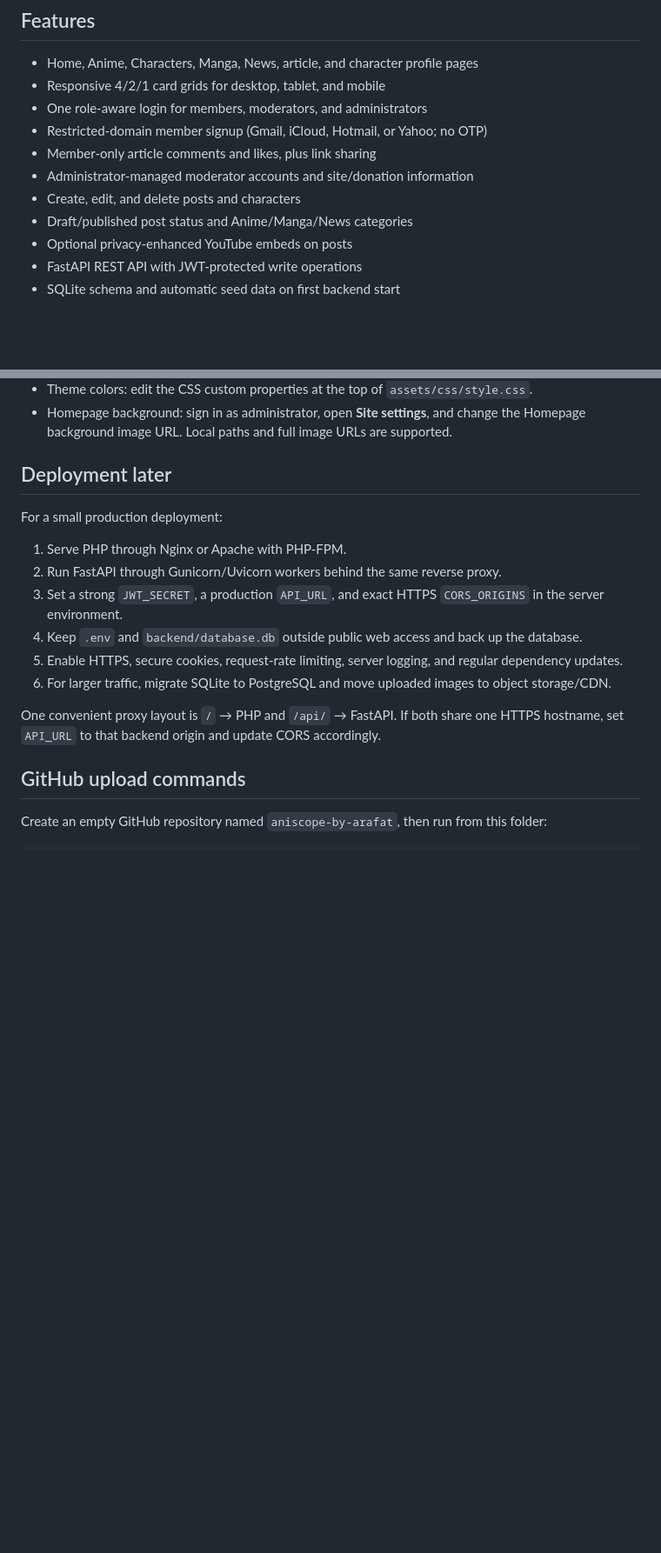
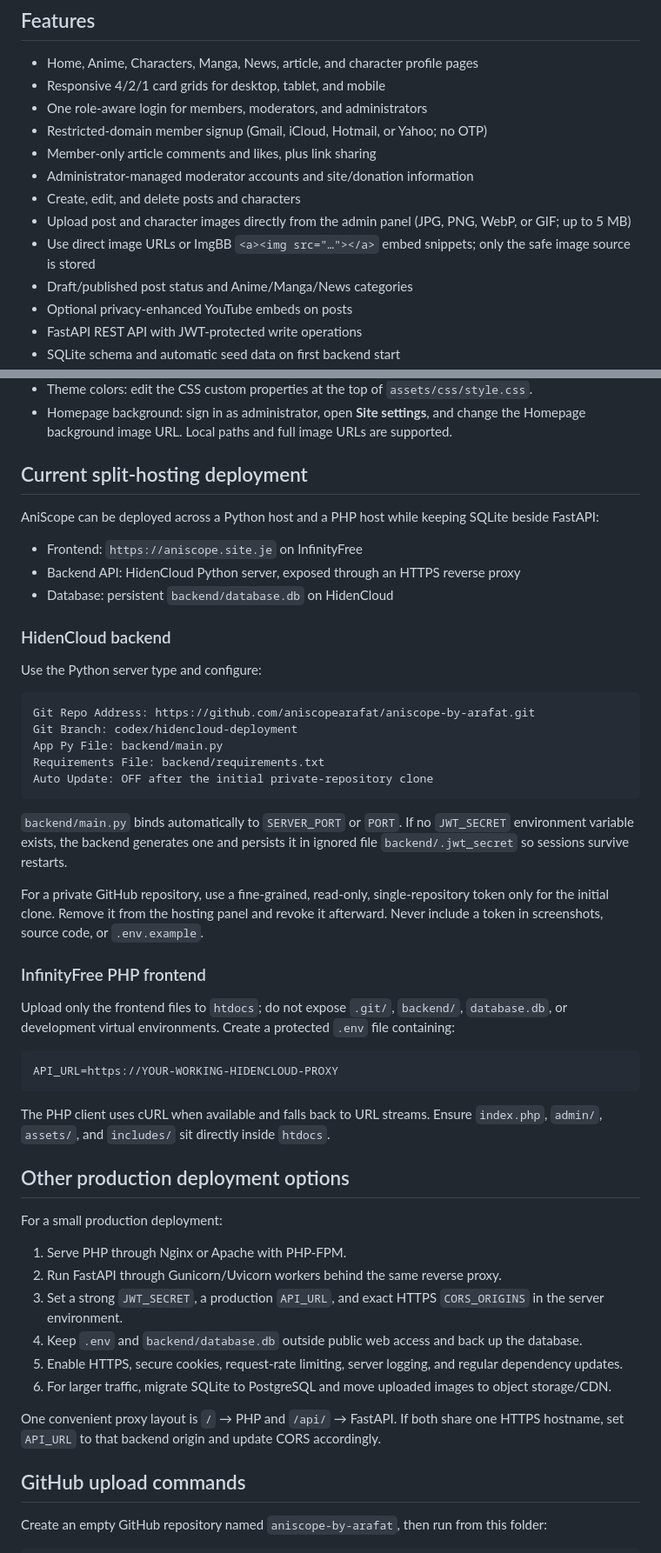
Before and after one commit to aniscopearafat/aniscope-by-arafat, a Markdown page: README.md, 2 parts joined by grey strips. Shown at 87% size. Drawn GitHub-style; blank space fills up the shorter version.

Commit message:
Document uploads and split hosting

````diff
--- a/README.md
+++ b/README.md
@@ -13,6 +13,8 @@ No WordPress, Laravel, or Django is used. The included character and editorial a
 - Member-only article comments and likes, plus link sharing
 - Administrator-managed moderator accounts and site/donation information
 - Create, edit, and delete posts and characters
+- Upload post and character images directly from the admin panel (JPG, PNG, WebP, or GIF; up to 5 MB)
+- Use direct image URLs or ImgBB `<a><img src="…"></a>` embed snippets; only the safe image source is stored
 - Draft/published post status and Anime/Manga/News categories
 - Optional privacy-enhanced YouTube embeds on posts
 - FastAPI REST API with JWT-protected write operations
@@ -153,7 +173,41 @@ Filter posts with `?category=Anime` and/or `?status=published`.
 - Theme colors: edit the CSS custom properties at the top of `assets/css/style.css`.
 - Homepage background: sign in as administrator, open **Site settings**, and change the Homepage background image URL. Local paths and full image URLs are supported.
 
-## Deployment later
+## Current split-hosting deployment
+
+AniScope can be deployed across a Python host and a PHP host while keeping SQLite beside FastAPI:
+
+- Frontend: `https://aniscope.site.je` on InfinityFree
+- Backend API: HidenCloud Python server, exposed through an HTTPS reverse proxy
+- Database: persistent `backend/database.db` on HidenCloud
+
+### HidenCloud backend
+
+Use the Python server type and configure:
+
+```text
+Git Repo Address: https://github.com/aniscopearafat/aniscope-by-arafat.git
+Git Branch: codex/hidencloud-deployment
+App Py File: backend/main.py
+Requirements File: backend/requirements.txt
+Auto Update: OFF after the initial private-repository clone
+```
+
+`backend/main.py` binds automatically to `SERVER_PORT` or `PORT`. If no `JWT_SECRET` environment variable exists, the backend generates one and persists it in ignored file `backend/.jwt_secret` so sessions survive restarts.
+
+For a private GitHub repository, use a fine-grained, read-only, single-repository token only for the initial clone. Remove it from the hosting panel and revoke it afterward. Never include a token in screenshots, source code, or `.env.example`.
+
+### InfinityFree PHP frontend
+
+Upload only the frontend files to `htdocs`; do not expose `.git/`, `backend/`, `database.db`, or development virtual environments. Create a protected `.env` file containing:
+
+```env
+API_URL=https://YOUR-WORKING-HIDENCLOUD-PROXY
+```
+
+The PHP client uses cURL when available and falls back to URL streams. Ensure `index.php`, `admin/`, `assets/`, and `includes/` sit directly inside `htdocs`.
+
+## Other production deployment options
 
 For a small production deployment:
 
````
Also changed, not shown: other parts of README.md (+21 -3 lines).
